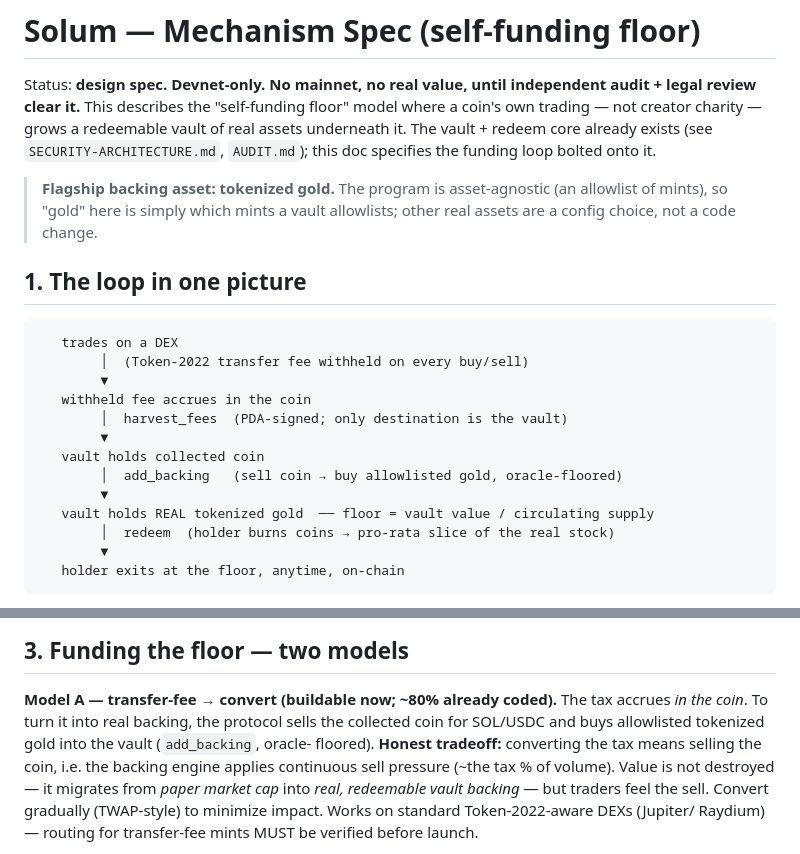
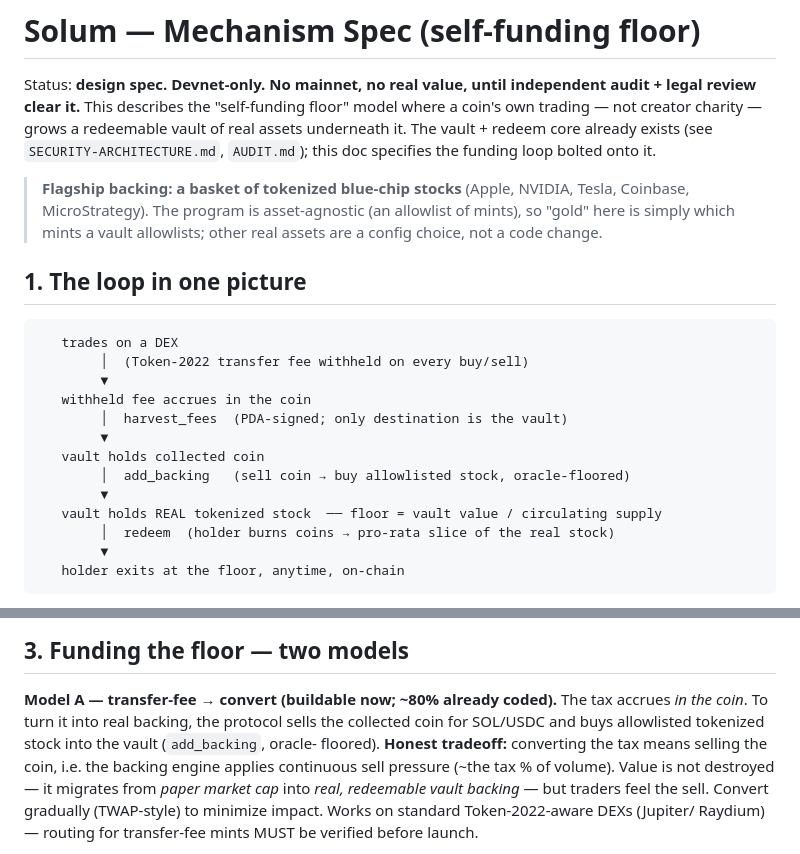
Before and after one commit to BallastSystems/solum, a Markdown page: docs/MECHANISM.md, 2 parts joined by grey strips. GitHub-like rendering.

Commit message:
Mechanism doc: flagship backing = a basket of tokenized blue-chip stocks (reverted from gold)

```diff
--- a/docs/MECHANISM.md
+++ b/docs/MECHANISM.md
@@ -6,7 +6,7 @@ not creator charity — grows a redeemable vault of real assets underneath it. T
 core already exists (see `SECURITY-ARCHITECTURE.md`, `AUDIT.md`); this doc specifies the funding
 loop bolted onto it.
 
-> **Flagship backing asset: tokenized gold.** The program is asset-agnostic (an allowlist of mints), so "gold" here is simply which mints a vault allowlists; other real assets are a config choice, not a code change.
+> **Flagship backing: a basket of tokenized blue-chip stocks** (Apple, NVIDIA, Tesla, Coinbase, MicroStrategy). The program is asset-agnostic (an allowlist of mints), so "gold" here is simply which mints a vault allowlists; other real assets are a config choice, not a code change.
 
 ## 1. The loop in one picture
 
@@ -18,9 +18,9 @@ loop bolted onto it.
         │  harvest_fees  (PDA-signed; only destination is the vault)
         ▼
    vault holds collected coin
-        │  add_backing   (sell coin → buy allowlisted gold, oracle-floored)
+        │  add_backing   (sell coin → buy allowlisted stock, oracle-floored)
         ▼
-   vault holds REAL tokenized gold  ── floor = vault value / circulating supply
+   vault holds REAL tokenized stock  ── floor = vault value / circulating supply
         │  redeem  (holder burns coins → pro-rata slice of the real stock)
         ▼
    holder exits at the floor, anytime, on-chain
@@ -45,7 +45,7 @@ drain path exists.
 
 **Model A — transfer-fee → convert (buildable now; ~80% already coded).**
 The tax accrues *in the coin*. To turn it into real backing, the protocol sells the collected
-coin for SOL/USDC and buys allowlisted tokenized gold into the vault (`add_backing`, oracle-
+coin for SOL/USDC and buys allowlisted tokenized stock into the vault (`add_backing`, oracle-
 floored). **Honest tradeoff:** converting the tax means selling the coin, i.e. the backing engine
 applies continuous sell pressure (~the tax % of volume). Value is not destroyed — it migrates
 from *paper market cap* into *real, redeemable vault backing* — but traders feel the sell. Convert
```
